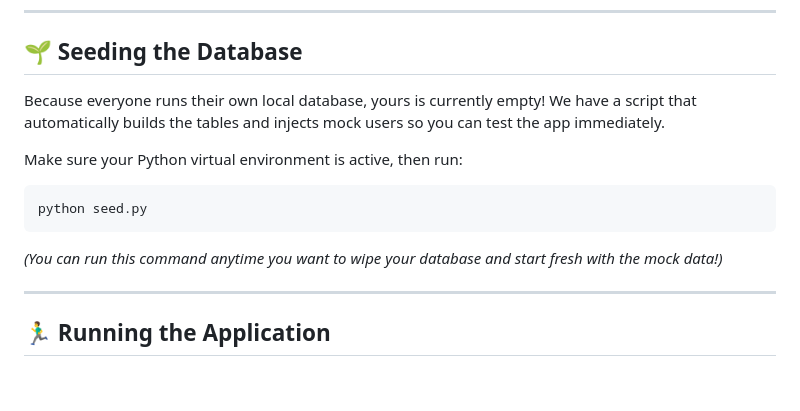
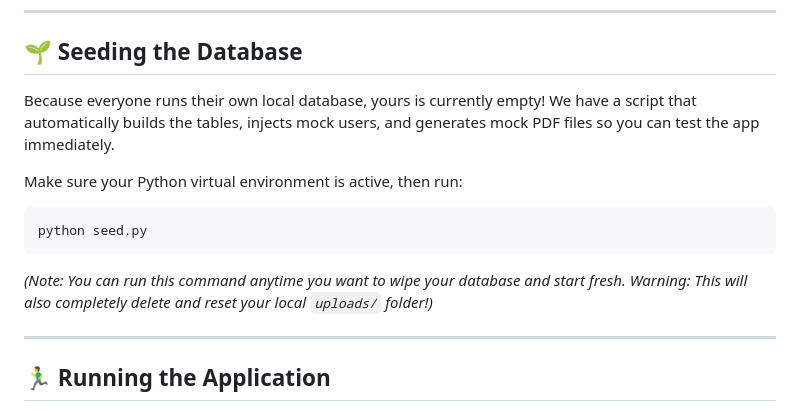
Before and after one commit to T9039/PBDV-PBDE_Aegis, a Markdown page: README.md, the part around the change. Rendered like a GitHub page; blank space fills up the shorter version.

Commit message:
chore: Made aware of the functions of seed.py

````diff
--- a/README.md
+++ b/README.md
@@ -117,15 +117,14 @@ npm run dev:css
 
 ## 🌱 Seeding the Database
 
-Because everyone runs their own local database, yours is currently empty! We have a script that automatically builds the tables and injects mock users so you can test the app immediately.
+Because everyone runs their own local database, yours is currently empty! We have a script that automatically builds the tables, injects mock users, and generates mock PDF files so you can test the app immediately.
 
 Make sure your Python virtual environment is active, then run:
 
 ```bash
 python seed.py
 ```
-
-_(You can run this command anytime you want to wipe your database and start fresh with the mock data!)_
+*(Note: You can run this command anytime you want to wipe your database and start fresh. Warning: This will also completely delete and reset your local `uploads/` folder!)*
 
 ---
 
````
